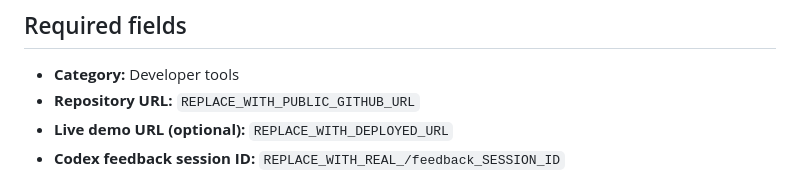
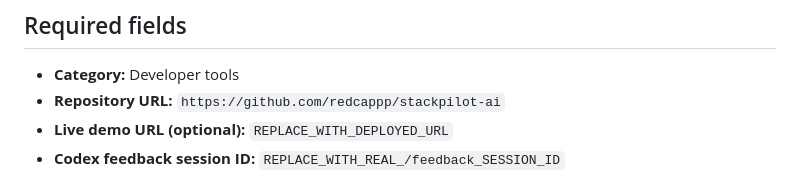
Before and after one commit to redcappp/stackpilot-ai, a Markdown page: SUBMISSION.md, the part around the change. GitHub-like rendering.

```diff
--- a/SUBMISSION.md
+++ b/SUBMISSION.md
@@ -3,7 +3,7 @@
 ## Required fields
 
 - **Category:** Developer tools
-- **Repository URL:** `REPLACE_WITH_PUBLIC_GITHUB_URL`
+- **Repository URL:** `https://github.com/redcappp/stackpilot-ai`
 - **Live demo URL (optional):** `REPLACE_WITH_DEPLOYED_URL`
 - **Codex feedback session ID:** `REPLACE_WITH_REAL_/feedback_SESSION_ID`
 
```
Also changed, not shown: README.md (+2 -2 lines).
